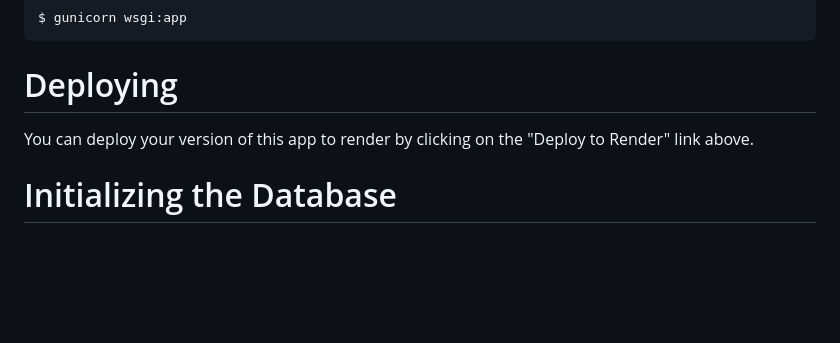
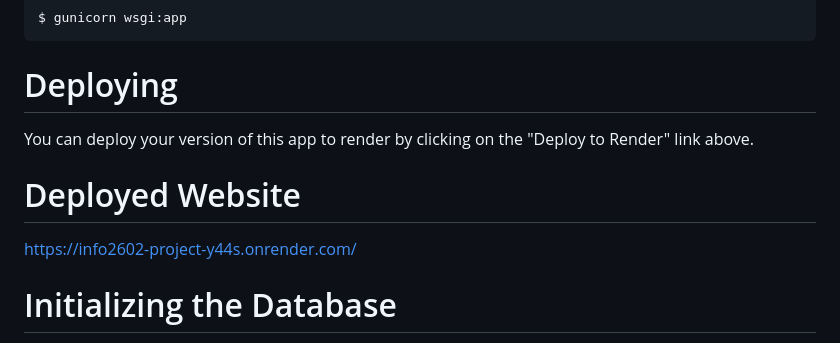
Before and after one commit to UWI-MAPS/INFO2602-Project, a Markdown page: readme.md, the part around the change. Drawn GitHub-style; blank space fills up the shorter version.

```diff
--- a/readme.md
+++ b/readme.md
@@ -102,6 +102,9 @@ $ gunicorn wsgi:app
 # Deploying
 You can deploy your version of this app to render by clicking on the "Deploy to Render" link above.
 
+# Deployed Website
+https://info2602-project-y44s.onrender.com/
+
 # Initializing the Database
 When connecting the project to a fresh empty database ensure the appropriate configuration is set then file then run the following command. This must also be executed once when running the app on heroku by opening the heroku console, executing bash and running the command in the dyno.
 
```
